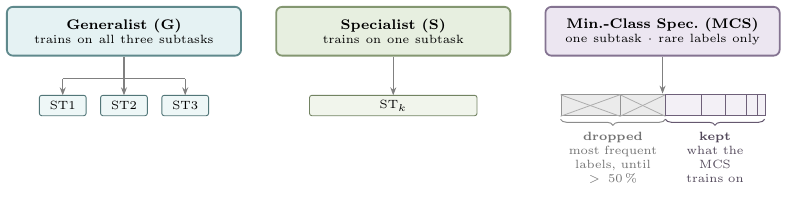
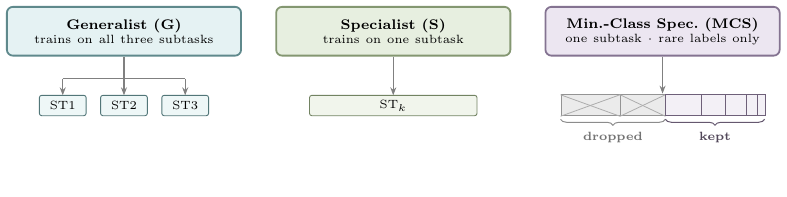
Before and after one commit to BranchBroxy/childsafeads-nllp2026, a LaTeX figure (figures/src/fig-scopes.tex): the whole page, the shorter picture padded with empty space. Compiled offline with pdfLaTeX.

Commit message:
Fill the cost section with measured numbers; strip the brace captions
Gemessen je Branch-Typ und auf Sekunden pro Instanz normiert, weil die drei
Laeufe unterschiedlich viele Instanzen abdecken (503 gegen 4.137). Der
generative Zweig ist pro Instanz 16-mal teurer als ein eingefrorener Kopf auf
demselben Backbone — das dominiert die Rechnung, nicht die Modellgroesse.

fig-scopes: die Erlaeuterungen unter 'dropped' und 'kept' sind raus, sie
stehen im Fliesstext.

Co-Authored-By: Claude Opus 5 (1M context) <noreply@anthropic.com>

```diff
--- a/figures/src/fig-scopes.tex
+++ b/figures/src/fig-scopes.tex
@@ -63,13 +63,11 @@
   \draw[decorate, decoration={brace, amplitude=3pt, mirror, raise=1.5pt},
         black!45, line width=0.5pt] (0, 0) -- (1.85, 0)
     node[midway, below=4.5pt, font=\fontsize{5.7}{7}\selectfont, text=black!55,
-         align=center, text width=1.72cm]
-         {\textbf{dropped}\\most frequent labels, until $>50\,\%$};
+         align=center] {\textbf{dropped}};
   \draw[decorate, decoration={brace, amplitude=3pt, mirror, raise=1.5pt},
         clrPCS!55!black, line width=0.5pt] (1.85, 0) -- (3.60, 0)
     node[midway, below=4.5pt, font=\fontsize{5.7}{7}\selectfont,
-         text=clrPCS!45!black, align=center, text width=1.62cm]
-         {\textbf{kept}\\what the MCS trains on};
+         text=clrPCS!45!black, align=center] {\textbf{kept}};
 \end{scope}
 
 \end{tikzpicture}
```
Also changed, not shown: README.md, figures/fig-scopes.svg, figures/src/fig-cv5.pdf, figures/src/fig-ensemble.pdf, figures/src/fig-methods.pdf, figures/src/fig-scopes.pdf.
